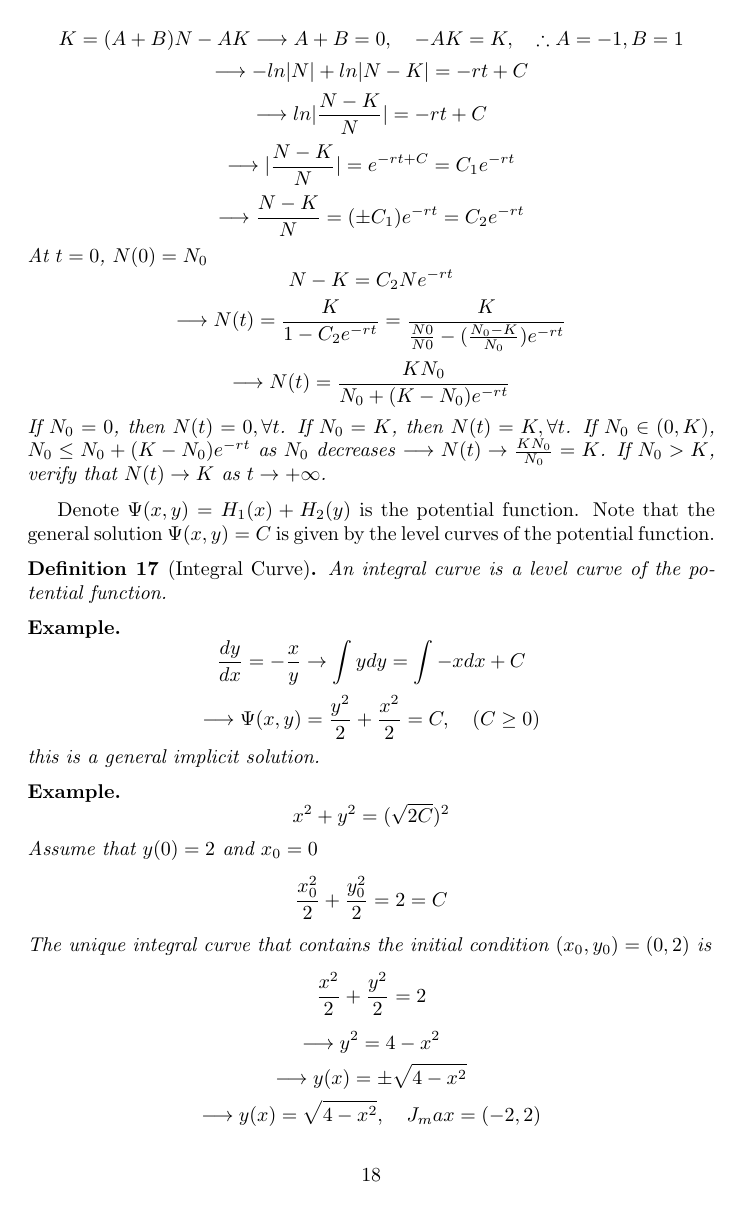
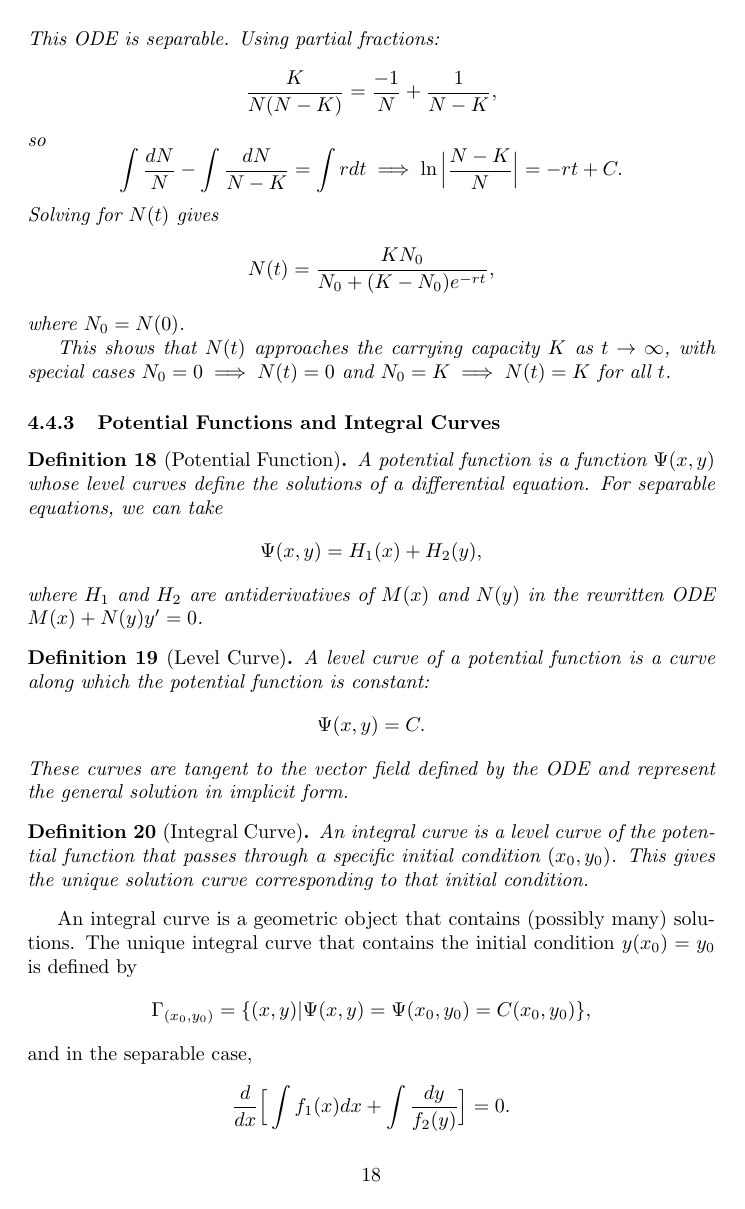
Before and after one commit to williamr-yc7/Stem-Undergrad-Notes, a LaTeX paper (Winter 2026/Math325.tex): page 20 of 26 before the commit and page 21 of 28 after it. The pictures show the PDF file Winter 2026/Math325.pdf that the author committed with the source.

Commit message:
28 jan 2026

```diff
--- a/Winter 2026/Math325.tex
+++ b/Winter 2026/Math325.tex
@@ -564,0 +562 @@ This theorem guarantees that any first-order linear equation we solve, including
+    \[v' + \frac{\gamma}{m}v = g.\]
@@ -564,0 +566 @@ This theorem guarantees that any first-order linear equation we solve, including
+    \[v(t) = \frac{gm}{\gamma}.\]
@@ -574,3 +576,6 @@ This theorem guarantees that any first-order linear equation we solve, including
 
 \subsection{Separable Equations}
 \marginpar{January 27, 2026}
+\begin{definition}
+    Let \(f(x,y)\) be a function of two variables. Then \(f\) is separable if there exist two functions \(f_1(x)\) and \(f_2(y)\) such that \(f(x,y) = f_1(x)f_2(y)\).
+\end{definition}
@@ -583,6 +585,4 @@ We call the ODE separable if $f(x,y) = f_1(x)f_2(y)$
     \[f_1(x) = x,\quad f_2(y) = -\frac{1}{y}\]
 \end{example}
 \begin{example}
-    This following ODE is not separable
     \[\frac{dy}{dx} = x^2 + y^2\]
-\end{example}
@@ -594,3 +588,0 @@ From the Chain Rule $\frac{d}{dx}H_2(y(x)) = H_2'(y)\frac{dy}{dx}$
-\[\leftrightarrow \int M(x)dx + \int N(y)dy = C\]
-\[\leftrightarrow \int -f_1(x)dx + \int \frac{dy}{f_2(y)} = C\]
-\[\leftrightarrow \int \frac{dy}{f_2(y)} = \int f_1(x)dx + C, \quad C \in \mathbb{R}\]
@@ -603,0 +595,12 @@ From the Chain Rule $\frac{d}{dx}H_2(y(x)) = H_2'(y)\frac{dy}{dx}$
+\[\frac{dy}{dx} = f_1(x)f_2(y).\]
+We can rewrite as
+\[M(x) + N(y)\frac{dy}{dx} = 0,\]
+where $M(x) = -f_1(x)$ and $N(y) = \frac{1}{f_2(y)}$.
+
+Consider $H_1(x)$ and $H_2(y)$ as antiderivatives of $M(x)$ and $N(y)$, respectively.
+Using the Chain Rule,
+\[\frac{d}{dx}H_2(y(x)) = H_2'(y)\frac{dy}{dx}.\]
+The ODE can be written as
+\[H_1'(x) + H_2'(y)\frac{dy}{dx} = 0 \implies \frac{d}{dx}(H_1(x) + H_2(y(x))) = 0.\]
+Therefore,
+\[H_1(x) + H_2(y(x)) = C,\]
@@ -608,39 +614,64 @@ From the Chain Rule $\frac{d}{dx}H_2(y(x)) = H_2'(y)\frac{dy}{dx}$
-    \[\int \frac{K}{N(N - K)} = -rt + C\]
-    Using the method of partial fractions.
-    \[\frac{K}{N(N - K)} = \frac{A}{N} + \frac{B}{N - K} = \frac{A(N-K) + BN}{N(N-K)}\]
-    \[K = (A+B)N - AK \longrightarrow A+B = 0, \quad -AK = K, \quad \therefore A = -1, B = 1\]
-    \[\longrightarrow -ln|N| + ln|N-K| = -rt +C\]
-    \[\longrightarrow ln|\frac{N-K}{N}| = -rt + C\]
-    \[\longrightarrow |\frac{N-K}{N}| = e^{-rt + C} = C_1 e^{-rt}\]
-    \[\longrightarrow \frac{N-K}{N} = (\pm C_1)e^{-rt} = C_2 e^{-rt}\]
-    At $t=0$, $N(0) = N_0$
-    \[N-K = C_2Ne^{-rt}\]
-    \[\longrightarrow N(t) = \frac{K}{1-C_2e^{-rt}} = \frac{K}{\frac{N0}{N0} - (\frac{N_0-K}{N_0})e^{-rt}}\]
-    \[\longrightarrow N(t) = \frac{KN_0}{N_0 + (K-N_0)e^{-rt}}\]
-    If $N_0 = 0$, then $N(t) = 0, \forall t$. If $N_0 = K$, then $N(t) = K, \forall t$. If $N_0 \in (0,K)$, $N_0 \leq N_0 + (K-N_0)e^{-rt}$ as $N_0$ decreases $\longrightarrow N(t) \to \frac{KN_0}{N_0} = K$. If $N_0 > K$, verify that $N(t) \to K$ as $t \to +\infty$.
+    Consider the logistic equation
+    \[\frac{dN}{dt} = rN\Big(1 - \frac{N}{K}\Big).\]
+    This ODE is separable. Using partial fractions:
+    \[\frac{K}{N(N-K)} = \frac{-1}{N} + \frac{1}{N-K},\]
+    so
+    \[\int \frac{dN}{N} - \int \frac{dN}{N-K} = \int r dt \implies \ln\Big|\frac{N-K}{N}\Big| = -rt + C.\]
+    Solving for $N(t)$ gives
+    \[N(t) = \frac{KN_0}{N_0 + (K-N_0)e^{-rt}},\]
+    where $N_0 = N(0)$.
+
+    This shows that $N(t)$ approaches the carrying capacity $K$ as $t \to \infty$, with special cases $N_0 = 0 \implies N(t) = 0$ and $N_0 = K \implies N(t) = K$ for all $t$.
 \end{example}
 
-Denote $\Psi(x,y) = H_1(x) + H_2(y)$ is the potential function.
-Note that the general solution $\Psi(x,y) = C$ is given by the level curves of the potential function.
+\subsubsection{Potential Functions and Integral Curves}
+\begin{definition}[Potential Function]
+    A potential function is a function $\Psi(x,y)$ whose level curves define the solutions of a differential equation. For separable equations, we can take
+    \[\Psi(x,y) = H_1(x) + H_2(y),\]
+    where $H_1$ and $H_2$ are antiderivatives of $M(x)$ and $N(y)$ in the rewritten ODE $M(x) + N(y)y' = 0$.
+\end{definition}
+\begin{definition}[Level Curve]
+    A level curve of a potential function is a curve along which the potential function is constant:
+    \[\Psi(x,y) = C.\]
+    These curves are tangent to the vector field defined by the ODE and represent the general solution in implicit form.
+\end{definition}
 \begin{definition}[Integral Curve]
-    An integral curve is a level curve of the potential function.
+    An integral curve is a level curve of the potential function that passes through a specific initial condition $(x_0, y_0)$.
+    This gives the unique solution curve corresponding to that initial condition.
 \end{definition}
+An integral curve is a geometric object that contains (possibly many) solutions. The unique integral curve that contains the initial condition $y(x_0) = y_0$ is defined by
+\[\Gamma_{(x_0,y_0)} = \{(x,y) | \Psi(x,y) = \Psi(x_0,y_0) = C(x_0,y_0)\},\]
+and in the separable case,
+\[\frac{d}{dx}\Big[\int f_1(x)dx + \int \frac{dy}{f_2(y)}\Big] = 0.\]
+\begin{remark}
+    For a separable equation, the general solution $\Psi(x,y) = C$ describes all possible solution curves, and picking a particular $C$ gives the integral curve passing through a given point.
+\end{remark}
 \begin{example}
-    \[\frac{dy}{dx} = -\frac{x}{y} \to \int ydy = \int -xdx + C\]
-    \[\longrightarrow \Psi(x,y) = \frac{y^2}{2} + \frac{x^2}{2} = C, \quad (C \geq 0)\] this is a general implicit solution.
+    Solve the separable equation
+    \[\frac{dy}{dx} = \frac{x^2}{1 - y^2}.\]
+    Separate variables and integrate both sides:
+    \[\int (1 - y^2)dy = \int x^2 dx + C.\]
+    This gives the implicit general solution
+    \[\Psi(x,y) = y - \frac{y^3}{3} - \frac{x^3}{3} = C,\]
+    which defines the family of solution curves for this ODE.
 \end{example}
 \begin{example}
-    \[x^2 + y^2 = (\sqrt{2C})^2\]
-    Assume that $y(0) = 2$ and $x_0 = 0$
-    \[\frac{x_0^2}{2} + \frac{y_0^2}{2} = 2 = C\]
-    The unique integral curve that contains the initial condition $(x_0, y_0) = (0,2)$ is
-    \[\frac{x^2}{2} + \frac{y^2}{2} = 2\]
-    \[\longrightarrow y^2 = 4 - x^2\]
-    \[\longrightarrow y(x) = \pm \sqrt{4 - x^2}\]
-    \[\longrightarrow y(x) = \sqrt{4 - x^2}, \quad J_max = (-2,2)\]
+    Solve the separable equation
+    \[\frac{dy}{dx} = -\frac{x}{y}.\]
+    Separate variables and integrate:
+    \[\int y\, dy = \int -x\, dx + C.\]
+    This gives the implicit general solution
+    \[\Psi(x,y) = \frac{y^2}{2} + \frac{x^2}{2} = C, \quad (C \geq 0),\]
+    which defines the family of solution curves for this ODE.
 \end{example}
-An integral curve is a geometric object that contains (possibly many) solutions. The unique integral curve that contains the initial condition $y(x_0) = y_0$ is defined by
-\[\Gamma_{(x_0,y_0)} = \{(x,y) | \Psi(x,y) = \Psi(x_0,y_0) = C(x_0,y_0)\}\]
-\[\frac{d}{dx}[\int f_1(x)dx + \int \frac{dy}{f_2(y)} = C]\]
+\begin{example}
+    Find the particular solution passing through $(x_0, y_0) = (0,2)$ for
+    \[x^2 + y^2 = (\sqrt{2C})^2.\]
+    Using the initial condition:
+    \[\frac{x_0^2}{2} + \frac{y_0^2}{2} = 2 = C,\]
+    so the unique integral curve is
+    \[\frac{x^2}{2} + \frac{y^2}{2} = 2 \implies y^2 = 4 - x^2 \implies y(x) = \pm \sqrt{4 - x^2}.\]
+    Taking the positive branch to satisfy the initial condition, we get
+    \[y(x) = \sqrt{4 - x^2}, \quad J_\text{max} = (-2,2).\]
+\end{example}
 
-\begin{definition}[Separable Equations]
```
Also changed, not shown: Winter 2026/Math325.pdf, Winter 2026/Math325.tex (56 more changed lines), 7 other files.
